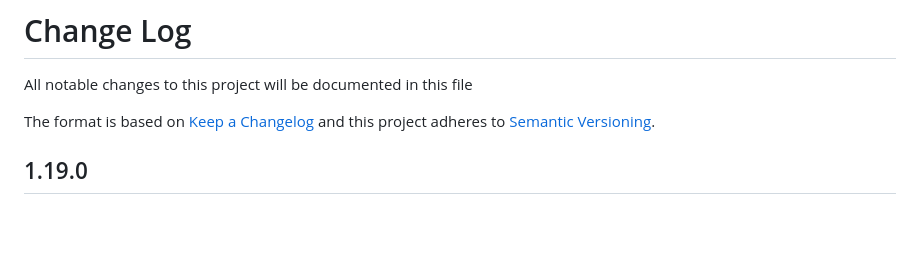
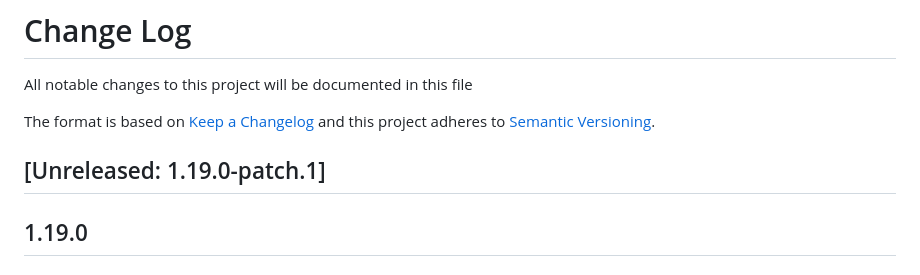
Before and after one commit to formio/formio-workers, a Markdown page: Changelog.md, the part around the change. Rendered like a GitHub page; blank space fills up the shorter version.

```diff
--- a/Changelog.md
+++ b/Changelog.md
@@ -3,6 +3,8 @@ All notable changes to this project will be documented in this file
 
 The format is based on [Keep a Changelog](http://keepachangelog.com/)
 and this project adheres to [Semantic Versioning](http://semver.org/).
+
+## [Unreleased: 1.19.0-patch.1]
 
 ## 1.19.0
 ### Changed
```
